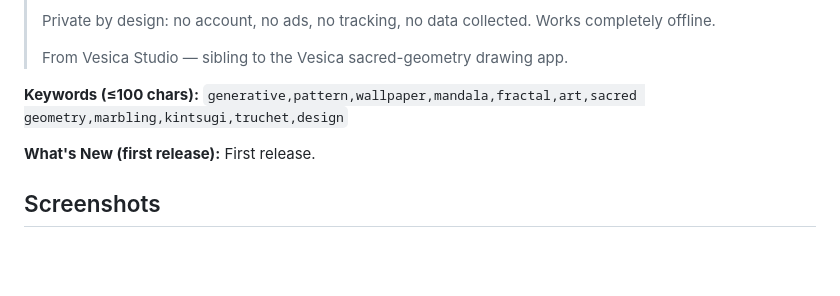
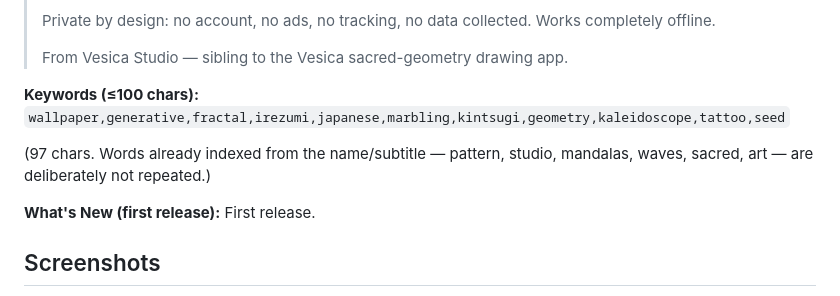
Before and after one commit to BayouWebStudio/geomaker, a Markdown page: APPSTORE.md, the part around the change. Rendered like a GitHub page; blank space fills up the shorter version.

Commit message:
Docs: final keyword string (97 chars, no name/subtitle duplicates)
Co-Authored-By: Claude Opus 4.8 <noreply@anthropic.com>
Claude-Session: https://claude.ai/code/session_01QBtC8AN5LaSZyLE5YV9sX4

```diff
--- a/APPSTORE.md
+++ b/APPSTORE.md
@@ -134,7 +134,10 @@ it later for "New patterns added" announcements.)
 > From Vesica Studio — sibling to the Vesica sacred-geometry drawing app.
 
 **Keywords (≤100 chars):**
-`generative,pattern,wallpaper,mandala,fractal,art,sacred geometry,marbling,kintsugi,truchet,design`
+`wallpaper,generative,fractal,irezumi,japanese,marbling,kintsugi,geometry,kaleidoscope,tattoo,seed`
+
+(97 chars. Words already indexed from the name/subtitle — pattern, studio,
+mandalas, waves, sacred, art — are deliberately not repeated.)
 
 **What's New (first release):** First release.
 
```
